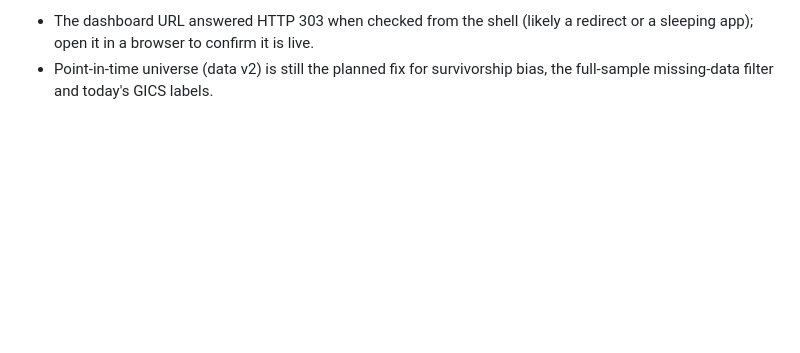
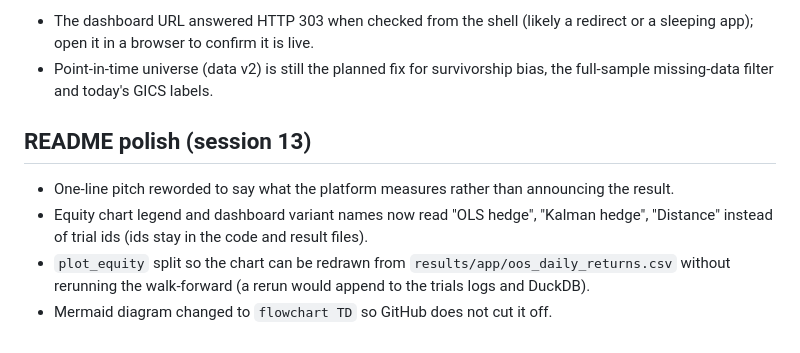
Before and after one commit to noe2971/PairsLab, a Markdown page: PROGRESS.md, the part around the change. Drawn GitHub-style; blank space fills up the shorter version.

Commit message:
docs: reword pitch, relabel chart and dashboard variants, make diagram top-down

```diff
--- a/PROGRESS.md
+++ b/PROGRESS.md
@@ -764,3 +764,9 @@ snooping, metric errors and dashboard numbers that do not match `results/`.
 **Open questions**
 - The dashboard URL answered HTTP 303 when checked from the shell (likely a redirect or a sleeping app); open it in a browser to confirm it is live.
 - Point-in-time universe (data v2) is still the planned fix for survivorship bias, the full-sample missing-data filter and today's GICS labels.
+
+## README polish (session 13)
+- One-line pitch reworded to say what the platform measures rather than announcing the result.
+- Equity chart legend and dashboard variant names now read "OLS hedge", "Kalman hedge", "Distance" instead of trial ids (ids stay in the code and result files).
+- `plot_equity` split so the chart can be redrawn from `results/app/oos_daily_returns.csv` without rerunning the walk-forward (a rerun would append to the trials logs and DuckDB).
+- Mermaid diagram changed to `flowchart TD` so GitHub does not cut it off.
```
Also changed, not shown: README.md (+2 -2 lines), results/walkforward_equity.png, 2 other files.
